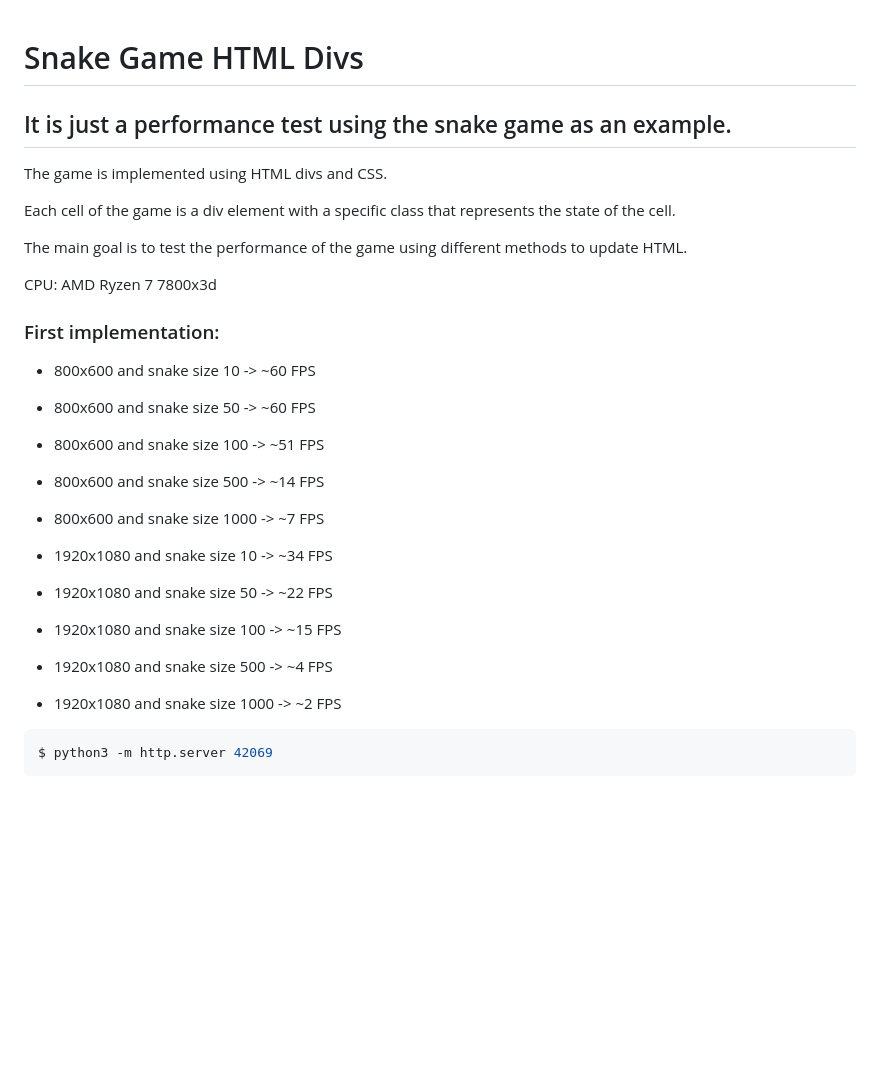
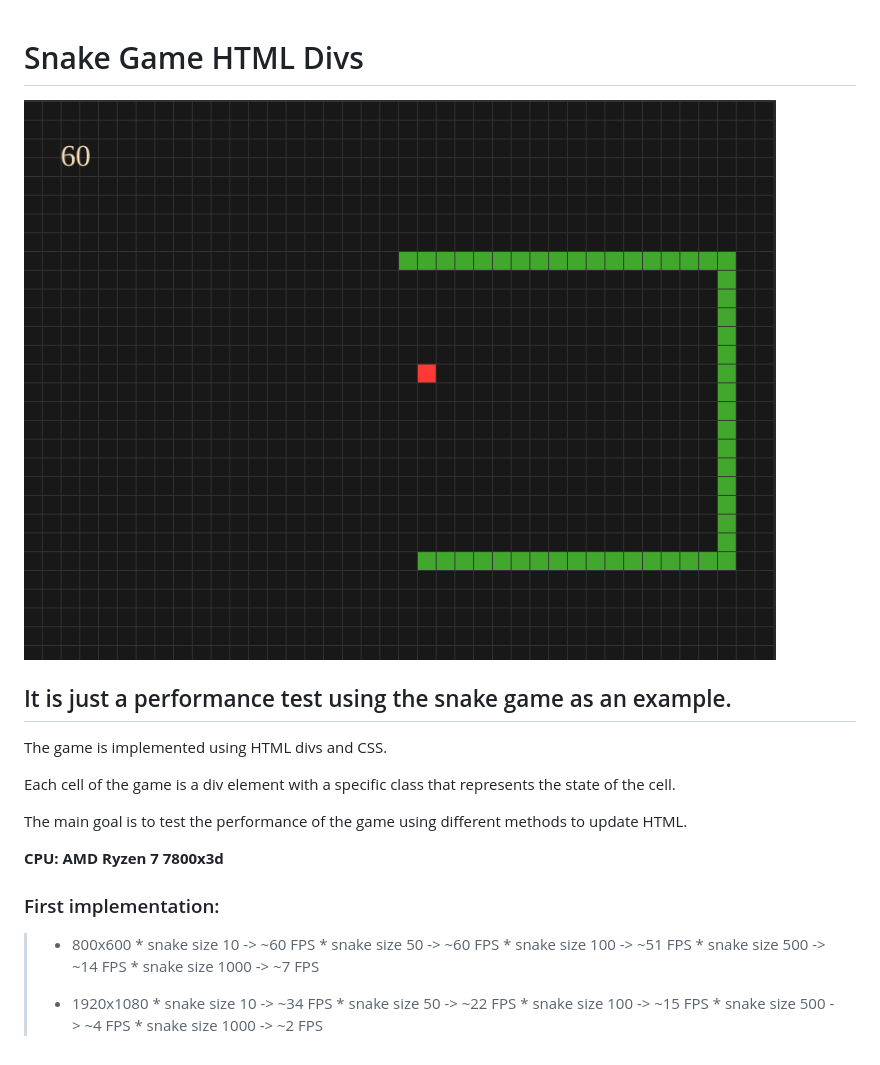
Before and after one commit to heitorcaldeira/snake-div, a Markdown page: README.md, the part around the change. Drawn GitHub-style; pictures changed too: thumb.png (added); blank space fills up the shorter version.

Commit message:
readme thumb

````diff
--- a/README.md
+++ b/README.md
@@ -1,4 +1,6 @@
 # Snake Game HTML Divs
+
+![](./thumb.png)
 
 ## It is just a performance test using the snake game as an example.
 
@@ -8,21 +10,19 @@ Each cell of the game is a div element with a specific class that represents the
 
 The main goal is to test the performance of the game using different methods to update HTML.
 
-CPU: AMD Ryzen 7 7800x3d
+**CPU: AMD Ryzen 7 7800x3d**
 
 ### First implementation:
-- 800x600 and snake size 10 -> ~60 FPS
-- 800x600 and snake size 50 -> ~60 FPS
-- 800x600 and snake size 100 -> ~51 FPS
-- 800x600 and snake size 500 -> ~14 FPS
-- 800x600 and snake size 1000 -> ~7 FPS
-
-- 1920x1080 and snake size 10 -> ~34 FPS
-- 1920x1080 and snake size 50 -> ~22 FPS
-- 1920x1080 and snake size 100 -> ~15 FPS
-- 1920x1080 and snake size 500 -> ~4 FPS
-- 1920x1080 and snake size 1000 -> ~2 FPS
-
-```console
-$ python3 -m http.server 42069
-```
+> * 800x600
+    * snake size 10 -> ~60 FPS
+    * snake size 50 -> ~60 FPS
+    * snake size 100 -> ~51 FPS
+    * snake size 500 -> ~14 FPS
+    * snake size 1000 -> ~7 FPS
+>
+> * 1920x1080
+    * snake size 10 -> ~34 FPS
+    * snake size 50 -> ~22 FPS
+    * snake size 100 -> ~15 FPS
+    * snake size 500 -> ~4 FPS
+    * snake size 1000 -> ~2 FPS
````
